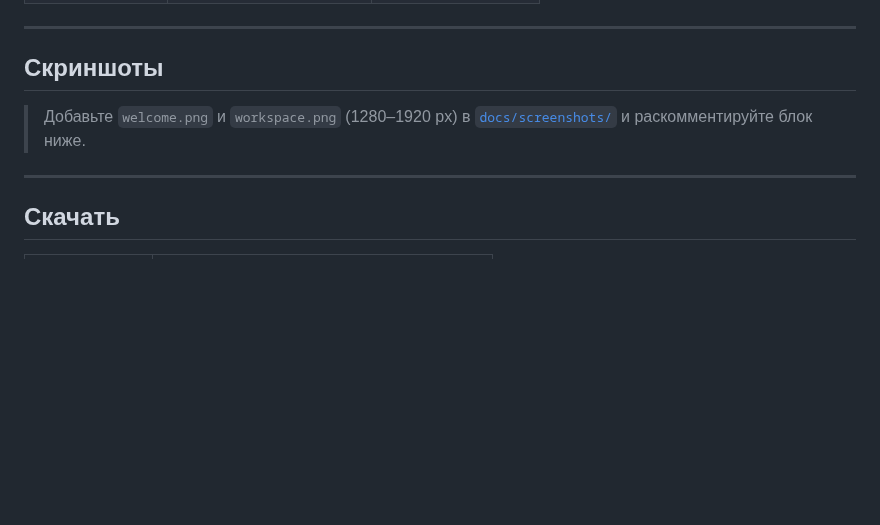
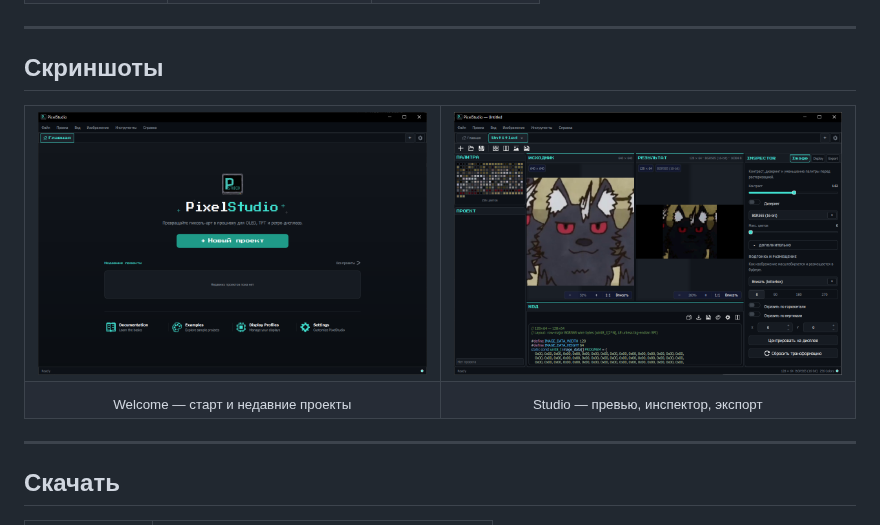
Before and after one commit to DeeTech-Labs/PixelStudio, a Markdown page: README.md, the part around the change. GitHub-like rendering; pictures changed too: docs/screenshots/welcome.png (added), docs/screenshots/workspace.png (added); blank space fills up the shorter version.

Commit message:
add screenshot

```diff
--- a/README.md
+++ b/README.md
@@ -151,9 +151,6 @@ mindmap
 
 ## Скриншоты
 
-> Добавьте `welcome.png` и `workspace.png` (1280–1920 px) в [`docs/screenshots/`](docs/screenshots/) и раскомментируйте блок ниже.
-
-<!--
 <table>
 <tr>
 <td width="50%"><img src="docs/screenshots/welcome.png" alt="Экран приветствия"/></td>
@@ -164,7 +161,6 @@ mindmap
 <td align="center"><sub>Studio — превью, инспектор, экспорт</sub></td>
 </tr>
 </table>
--->
 
 ---
 
```
